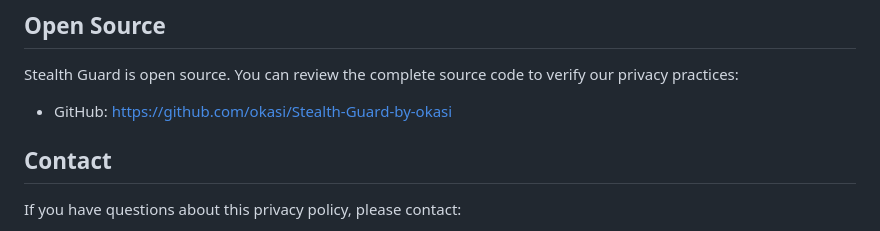
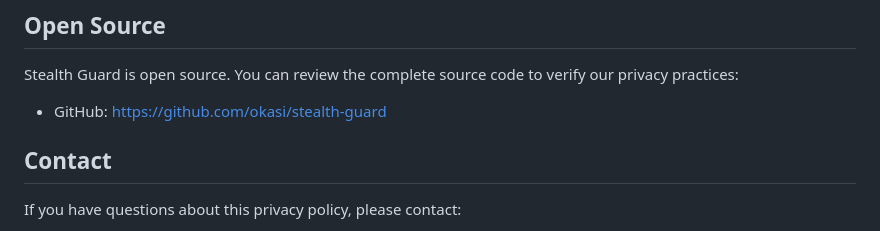
Before and after one commit to okasi/stealth-guard, a Markdown page: PRIVACY.md, the part around the change. Rendered like a GitHub page.

Commit message:
fix: link in PRIVACY.md

```diff
--- a/PRIVACY.md
+++ b/PRIVACY.md
@@ -81,7 +81,7 @@ If we make changes to this privacy policy, we will update the "Last updated" dat
 
 Stealth Guard is open source. You can review the complete source code to verify our privacy practices:
 
-- GitHub: [https://github.com/okasi/Stealth-Guard-by-okasi](https://github.com/okasi/Stealth-Guard-by-okasi)
+- GitHub: <https://github.com/okasi/stealth-guard>
 
 ## Contact
 
```
